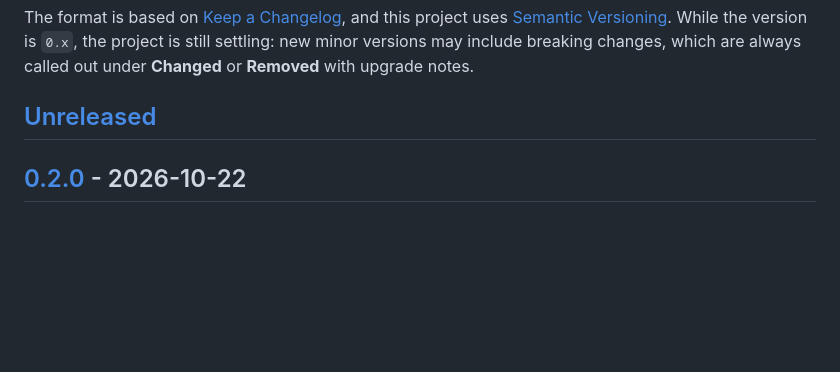
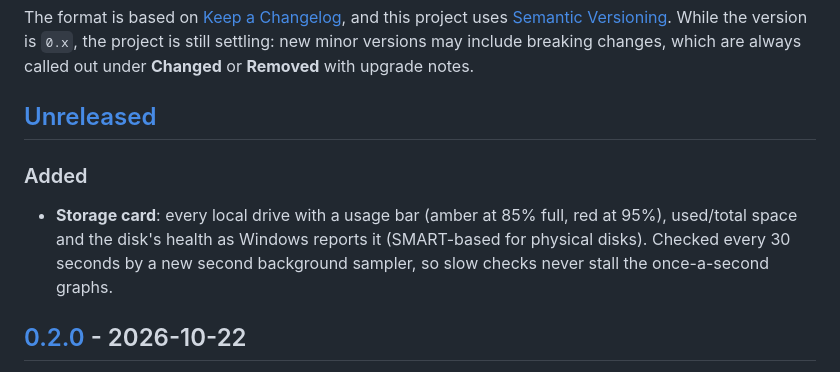
Before and after one commit to nscarritt/SRRVRR, a Markdown page: CHANGELOG.md, the part around the change. Drawn GitHub-style; blank space fills up the shorter version.

```diff
--- a/CHANGELOG.md
+++ b/CHANGELOG.md
@@ -8,6 +8,13 @@ project is still settling: new minor versions may include breaking changes, whic
 called out under **Changed** or **Removed** with upgrade notes.
 
 ## [Unreleased]
+
+### Added
+
+- **Storage card**: every local drive with a usage bar (amber at 85% full, red at 95%),
+  used/total space and the disk's health as Windows reports it (SMART-based for physical disks).
+  Checked every 30 seconds by a new second background sampler, so slow checks never stall the
+  once-a-second graphs.
 
 ## [0.2.0] - 2026-10-22
 
```
Also changed, not shown: README.md (+5 -0 lines).
